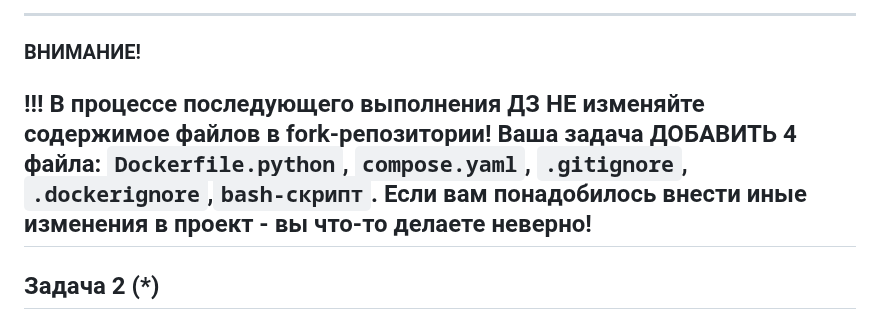
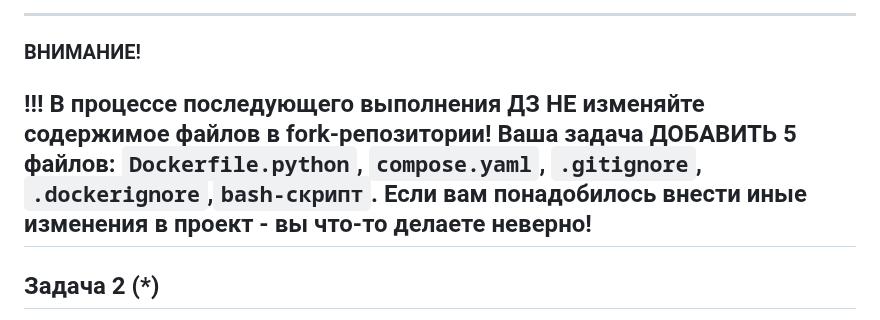
Before and after one commit to netology-code/virtd-homeworks, a Markdown page: 05-virt-04-docker-in-practice/README.md, the part around the change. GitHub-like rendering.

````diff
--- a/05-virt-04-docker-in-practice/README.md
+++ b/05-virt-04-docker-in-practice/README.md
@@ -19,7 +19,7 @@
 4. (Необязательная часть, *) По образцу предоставленного python кода внесите в него исправление для управления названием используемой таблицы через ENV переменную.
 ---
 ### ВНИМАНИЕ!
-!!! В процессе последующего выполнения ДЗ НЕ изменяйте содержимое файлов в fork-репозитории! Ваша задача ДОБАВИТЬ 4 файла: ```Dockerfile.python```, ```compose.yaml```, ```.gitignore```, ```.dockerignore```,```bash-скрипт```. Если вам понадобилось внести иные изменения в проект - вы что-то делаете неверно!
+!!! В процессе последующего выполнения ДЗ НЕ изменяйте содержимое файлов в fork-репозитории! Ваша задача ДОБАВИТЬ 5 файлов: ```Dockerfile.python```, ```compose.yaml```, ```.gitignore```, ```.dockerignore```,```bash-скрипт```. Если вам понадобилось внести иные изменения в проект - вы что-то делаете неверно!
 ---
 
 ## Задача 2 (*)
````
